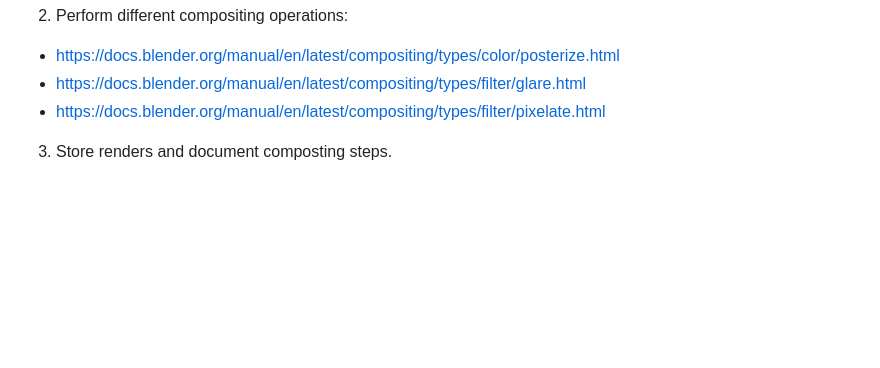
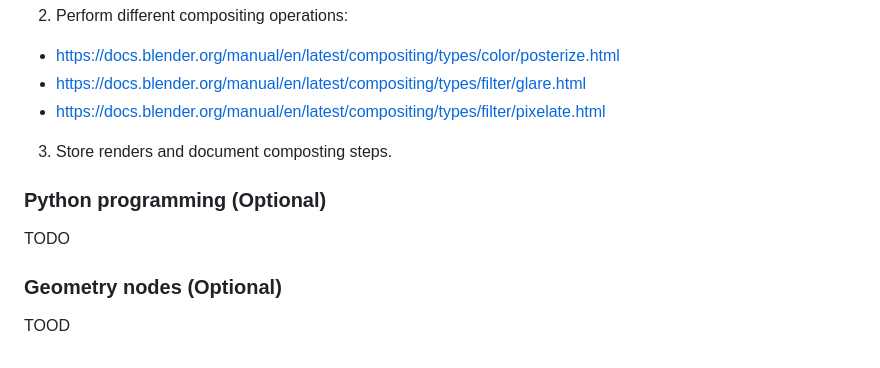
Before and after one commit to lorentzo/IntroductionToComputerGraphics, a Markdown page: projects/modeling_animation/readme.md, the part around the change. GitHub-like rendering; blank space fills up the shorter version.

Commit message:
intro, overview update

```diff
--- a/projects/modeling_animation/readme.md
+++ b/projects/modeling_animation/readme.md
@@ -165,3 +165,9 @@ Images rendered from 3D scene are rarely directly used as final image. Post-proc
 * https://docs.blender.org/manual/en/latest/compositing/types/filter/glare.html
 * https://docs.blender.org/manual/en/latest/compositing/types/filter/pixelate.html
 3. Store renders and document composting steps.
+
+### Python programming (Optional)
+TODO
+
+### Geometry nodes (Optional)
+TOOD
```
